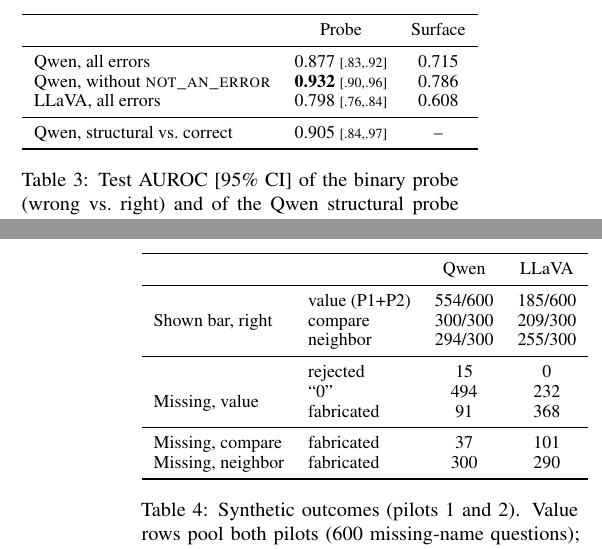
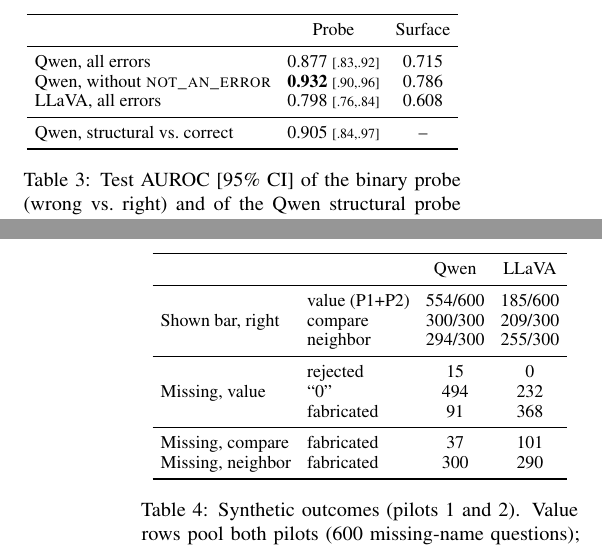
Before and after one commit to the-neemon/type-aware-vlm-failures, a LaTeX paper (paper/mid/main.tex): two parts of the columns of pages 4 and 6 of 8, joined at a grey line, cut so that both start at the same text. Compiled offline with pdfLaTeX.

Commit message:
Fix overfull tables and multirow span in mid report

```diff
--- a/paper/mid/main.tex
+++ b/paper/mid/main.tex
@@ -322,6 +322,7 @@
 
 \begin{table}[t]
 \centering\small
+\setlength{\tabcolsep}{4pt}
 \begin{tabular}{lcc}
 \toprule
  & Probe & Surface \\
@@ -429,7 +431,7 @@
  & compare & 300/300 & 209/300 \\
  & neighbor & 294/300 & 255/300 \\
 \midrule
-\multirow{4}{*}{Missing, value} & rejected & 15 & 0 \\
+\multirow{3}{*}{Missing, value} & rejected & 15 & 0 \\
  & ``0'' & 494 & 232 \\
  & fabricated & 91 & 368 \\
 \midrule
```
Also changed, not shown: paper/mid/main.tex (1 more changed lines).
